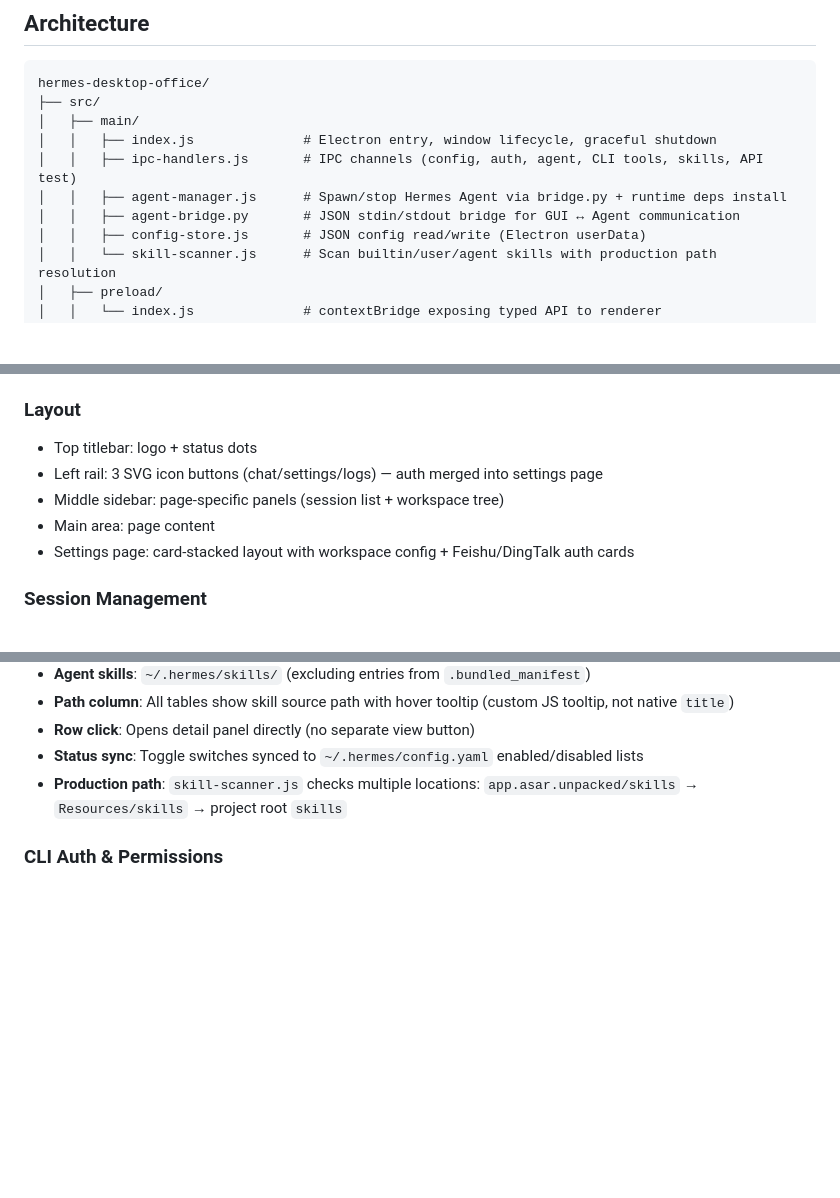
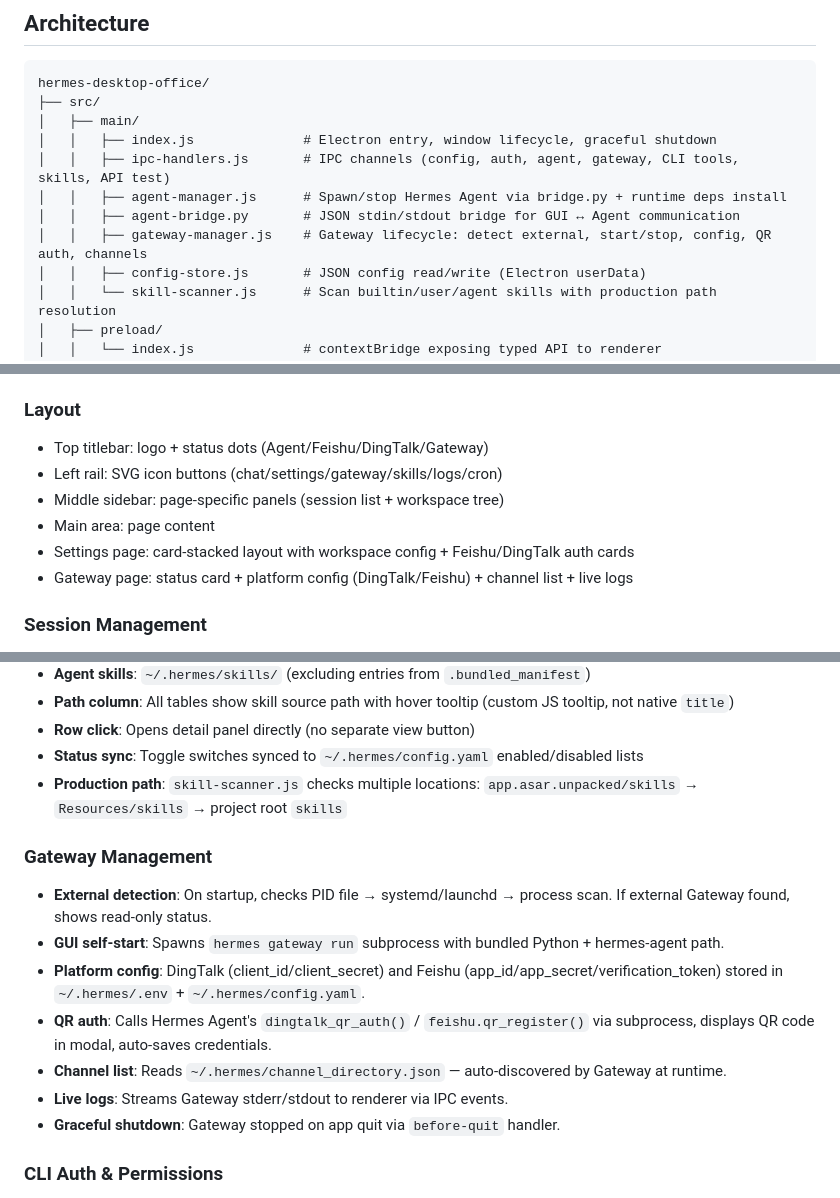
Before and after one commit to rightgenius/hermes-desktop-office, a Markdown page: AGENTS.md, 3 parts joined by grey strips. GitHub-like rendering; blank space fills up the shorter version.

```diff
--- a/AGENTS.md
+++ b/AGENTS.md
@@ -13,9 +13,10 @@ hermes-desktop-office/
 ├── src/
 │   ├── main/
 │   │   ├── index.js              # Electron entry, window lifecycle, graceful shutdown
-│   │   ├── ipc-handlers.js       # IPC channels (config, auth, agent, CLI tools, skills, API test)
+│   │   ├── ipc-handlers.js       # IPC channels (config, auth, agent, gateway, CLI tools, skills, API test)
 │   │   ├── agent-manager.js      # Spawn/stop Hermes Agent via bridge.py + runtime deps install
 │   │   ├── agent-bridge.py       # JSON stdin/stdout bridge for GUI ↔ Agent communication
+│   │   ├── gateway-manager.js    # Gateway lifecycle: detect external, start/stop, config, QR auth, channels
 │   │   ├── config-store.js       # JSON config read/write (Electron userData)
 │   │   └── skill-scanner.js      # Scan builtin/user/agent skills with production path resolution
 │   ├── preload/
@@ -82,11 +83,12 @@ hermes-desktop-office/
 - Markdown CSS uses semantic variables (`--bg-primary`, `--accent`, `--border-color`)
 
 ### Layout
-- Top titlebar: logo + status dots
-- Left rail: 3 SVG icon buttons (chat/settings/logs) — auth merged into settings page
+- Top titlebar: logo + status dots (Agent/Feishu/DingTalk/Gateway)
+- Left rail: SVG icon buttons (chat/settings/gateway/skills/logs/cron)
 - Middle sidebar: page-specific panels (session list + workspace tree)
 - Main area: page content
 - Settings page: card-stacked layout with workspace config + Feishu/DingTalk auth cards
+- Gateway page: status card + platform config (DingTalk/Feishu) + channel list + live logs
 
 ### Session Management
 - **Session list**: Horizontal layout with title/time on left, three-dot menu (⋮) on right
@@ -104,6 +106,15 @@ hermes-desktop-office/
 - **Row click**: Opens detail panel directly (no separate view button)
 - **Status sync**: Toggle switches synced to `~/.hermes/config.yaml` enabled/disabled lists
 - **Production path**: `skill-scanner.js` checks multiple locations: `app.asar.unpacked/skills` → `Resources/skills` → project root `skills`
+
+### Gateway Management
+- **External detection**: On startup, checks PID file → systemd/launchd → process scan. If external Gateway found, shows read-only status.
+- **GUI self-start**: Spawns `hermes gateway run` subprocess with bundled Python + hermes-agent path.
+- **Platform config**: DingTalk (client_id/client_secret) and Feishu (app_id/app_secret/verification_token) stored in `~/.hermes/.env` + `~/.hermes/config.yaml`.
+- **QR auth**: Calls Hermes Agent's `dingtalk_qr_auth()` / `feishu.qr_register()` via subprocess, displays QR code in modal, auto-saves credentials.
+- **Channel list**: Reads `~/.hermes/channel_directory.json` — auto-discovered by Gateway at runtime.
+- **Live logs**: Streams Gateway stderr/stdout to renderer via IPC events.
+- **Graceful shutdown**: Gateway stopped on app quit via `before-quit` handler.
 
 ### CLI Auth & Permissions
 - **Feishu (lark-cli)**: Device flow auth. `--no-wait` gets device_code, `--device-code` polls (single process, restart invalidates code). JSON output goes to **stderr**. Token stored in `~/.lark-cli/`. Auth status uses `scope` (space-separated string).
```
Also changed, not shown: README.md (+17 -0 lines).
